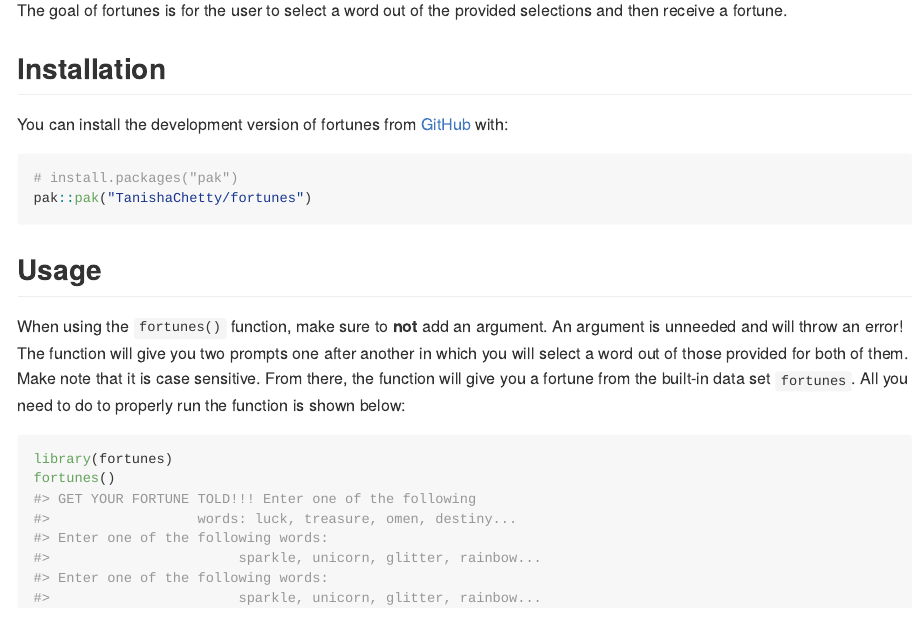
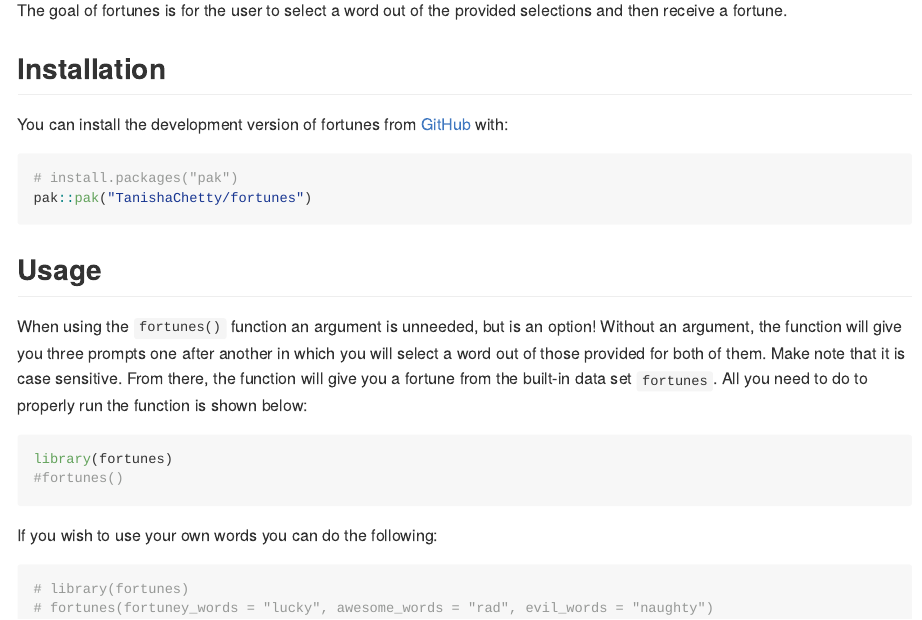
Before and after one commit to TanishaChetty/fortunes, an R Markdown document (README.Rmd): the page in a window 1100 px wide, from 110 px down. The pictures show the output file README.md that the author committed with the source, drawn offline in the style of GitHub.

Commit message:
updated readme

````diff
--- a/README.Rmd
+++ b/README.Rmd
@@ -31,9 +31,16 @@ pak::pak("TanishaChetty/fortunes")
 
 ## Usage
 
-When using the `fortunes()` function, make sure to **not** add an argument. An argument is unneeded and will throw an error! The function will give you two prompts one after another in which you will select a word out of those provided for both of them. Make note that it is case sensitive. From there, the function will give you a fortune from the built-in data set `fortunes`. All you need to do to properly run the function is shown below:
+When using the `fortunes()` function an argument is unneeded, but is an option! Without an argument, the function will give you three prompts one after another in which you will select a word out of those provided for both of them. Make note that it is case sensitive. From there, the function will give you a fortune from the built-in data set `fortunes`. All you need to do to properly run the function is shown below:
 
 ```{r example}
 library(fortunes)
-fortunes()
+#fortunes()
 ```
+
+If you wish to use your own words you can do the following:
+
+```{r}
+# library(fortunes)
+# fortunes(fortuney_words = "lucky", awesome_words = "rad", evil_words = "naughty")
+```
````
Also changed, not shown: README.md.
